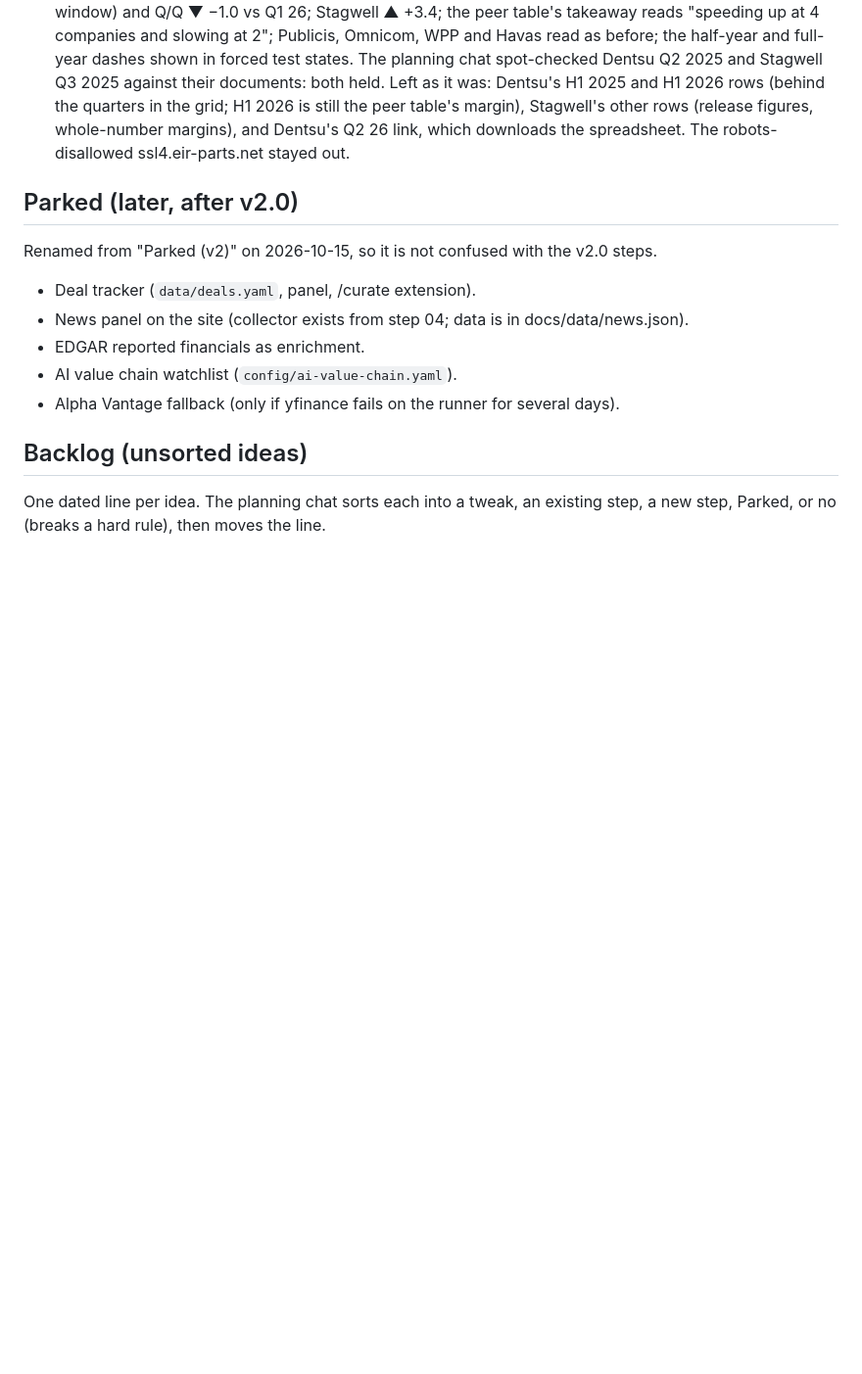
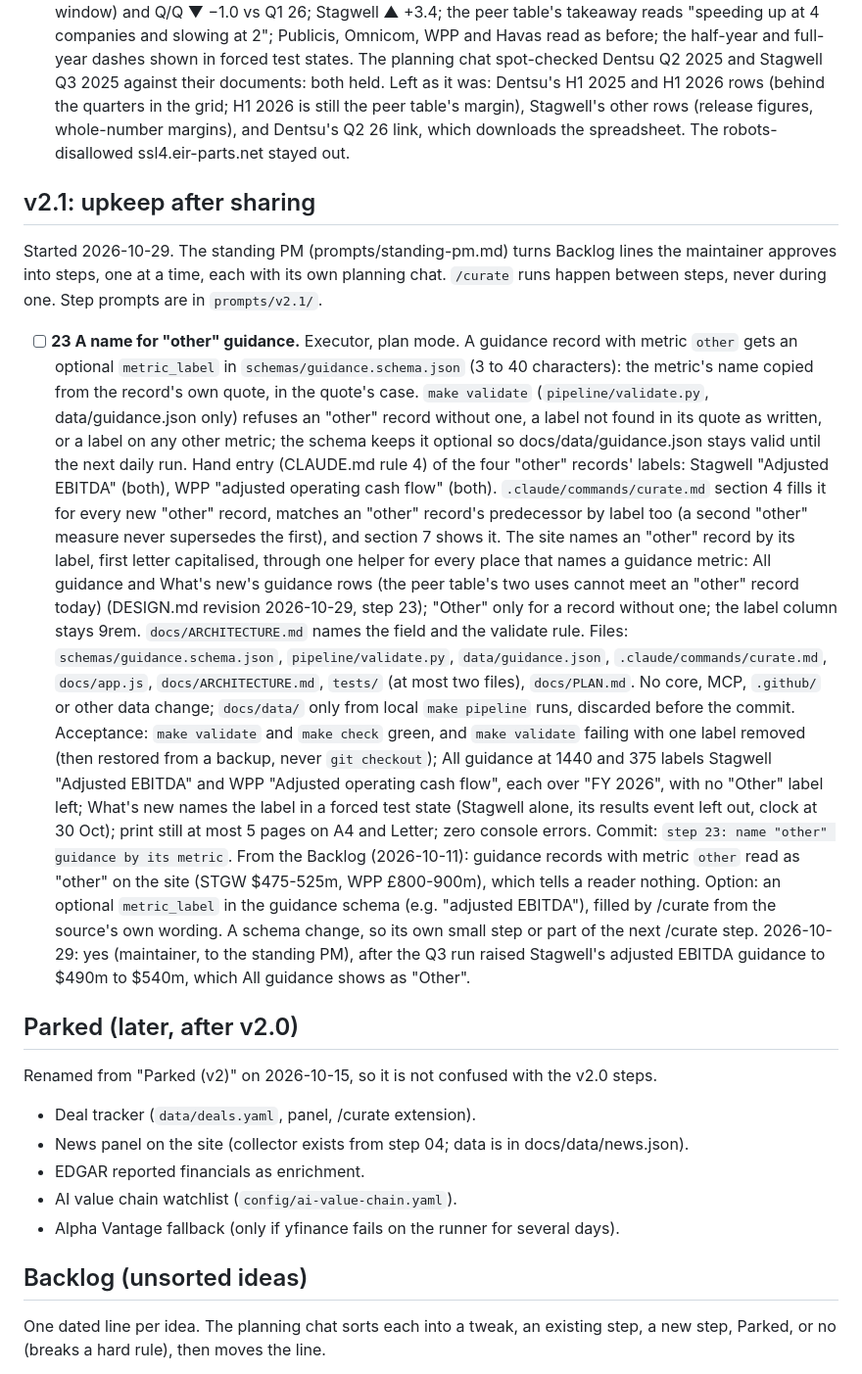
Before and after one commit to carsonstubstad/holdco-intel, a Markdown page: docs/PLAN.md, the part around one of its changes. Shown at 98% size. Drawn GitHub-style; blank space fills up the shorter version.

Commit message:
plan: add step 23 other guidance label
Step 23 under a new v2.1 section: an optional metric_label for "other"
guidance, enforced by make validate on data/guidance.json, filled by
/curate and shown on the page. CLAUDE.md rule 4 lists 23; DESIGN.md
revision 2026-10-29. The 2026-10-11 Backlog line moves under the box.

Co-Authored-By: Claude Opus 5.5 <noreply@anthropic.com>

```diff
--- a/docs/PLAN.md
+++ b/docs/PLAN.md
@@ -793,6 +793,45 @@ stay out), the printed chart showing all six (D6), pressable theme buttons (A4),
   (release figures, whole-number margins), and Dentsu's Q2 26 link, which downloads the
   spreadsheet. The robots-disallowed ssl4.eir-parts.net stayed out.
 
+## v2.1: upkeep after sharing
+
+Started 2026-10-29. The standing PM (prompts/standing-pm.md) turns Backlog lines the
+maintainer approves into steps, one at a time, each with its own planning chat. `/curate`
+runs happen between steps, never during one. Step prompts are in `prompts/v2.1/`.
+
+- [ ] **23 A name for "other" guidance.** Executor, plan mode. A guidance record with metric
+  `other` gets an optional `metric_label` in `schemas/guidance.schema.json` (3 to 40
+  characters): the metric's name copied from the record's own quote, in the quote's case.
+  `make validate` (`pipeline/validate.py`, data/guidance.json only) refuses an "other" record
+  without one, a label not found in its quote as written, or a label on any other metric; the schema
+  keeps it optional so docs/data/guidance.json stays valid until the next daily run. Hand
+  entry (CLAUDE.md rule 4) of the four "other" records' labels: Stagwell "Adjusted EBITDA"
+  (both), WPP "adjusted operating cash flow" (both). `.claude/commands/curate.md` section 4
+  fills it for every new "other" record, matches an "other" record's predecessor by label
+  too (a second "other" measure never supersedes the first), and section 7 shows it. The
+  site names an "other" record by its label, first letter capitalised, through one helper
+  for every place that names a guidance metric: All guidance and What's new's guidance rows
+  (the peer table's two uses cannot meet an "other" record today) (DESIGN.md revision
+  2026-10-29, step 23); "Other" only for a record without one; the label column stays 9rem.
+  `docs/ARCHITECTURE.md` names the field and the validate rule. Files: `schemas/guidance.schema.json`, `pipeline/validate.py`,
+  `data/guidance.json`, `.claude/commands/curate.md`, `docs/app.js`, `docs/ARCHITECTURE.md`,
+  `tests/` (at most two files), `docs/PLAN.md`. No core, MCP, `.github/` or other data
+  change; `docs/data/` only from local `make pipeline` runs, discarded before the commit.
+  Acceptance: `make validate` and `make check` green, and `make validate` failing with one
+  label removed (then restored from a backup, never `git checkout`); All guidance at 1440
+  and 375 labels Stagwell "Adjusted EBITDA" and WPP "Adjusted operating cash flow", each over
+  "FY 2026", with no "Other" label left; What's new names the label in a forced test state
+  (Stagwell alone, its results event left out, clock at 30 Oct); print still at most 5 pages
+  on A4 and Letter; zero console errors.
+  Commit: `step 23: name "other" guidance by its metric`.
+  From the Backlog (2026-10-11): guidance records with metric `other` read as "other" on the
+  site (STGW $475-525m, WPP £800-900m), which tells a reader nothing. Option: an optional
+  `metric_label` in the guidance schema (e.g. "adjusted EBITDA"), filled by /curate from
+  the source's own wording. A schema change, so its own small step or part of the next
+  /curate step.
+  2026-10-29: yes (maintainer, to the standing PM), after the Q3 run raised Stagwell's
+  adjusted EBITDA guidance to $490m to $540m, which All guidance shows as "Other".
+
 ## Parked (later, after v2.0)
 
 Renamed from "Parked (v2)" on 2026-10-15, so it is not confused with the v2.0 steps.
```
Also changed, not shown: other parts of docs/PLAN.md (+2 -5 lines), CLAUDE.md (+1 -1 lines), docs/DESIGN.md (+9 -2 lines).
